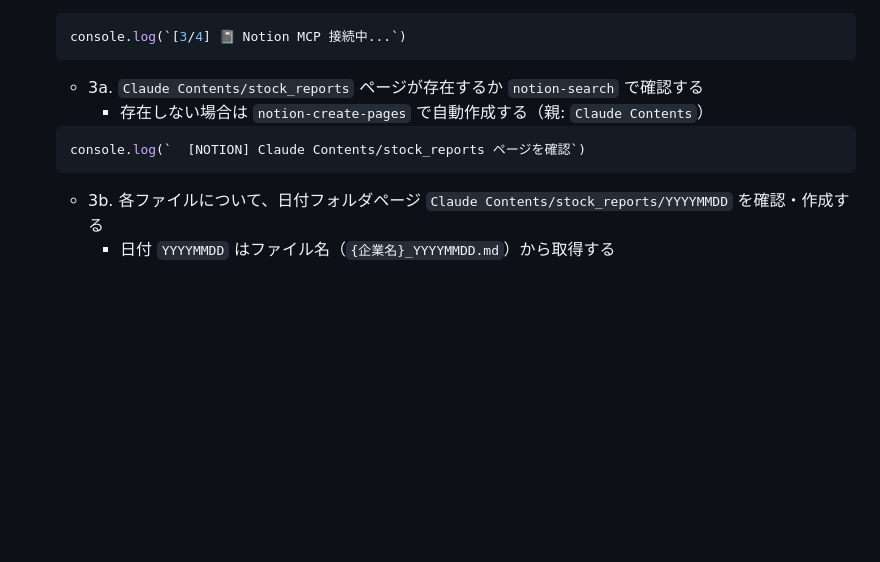
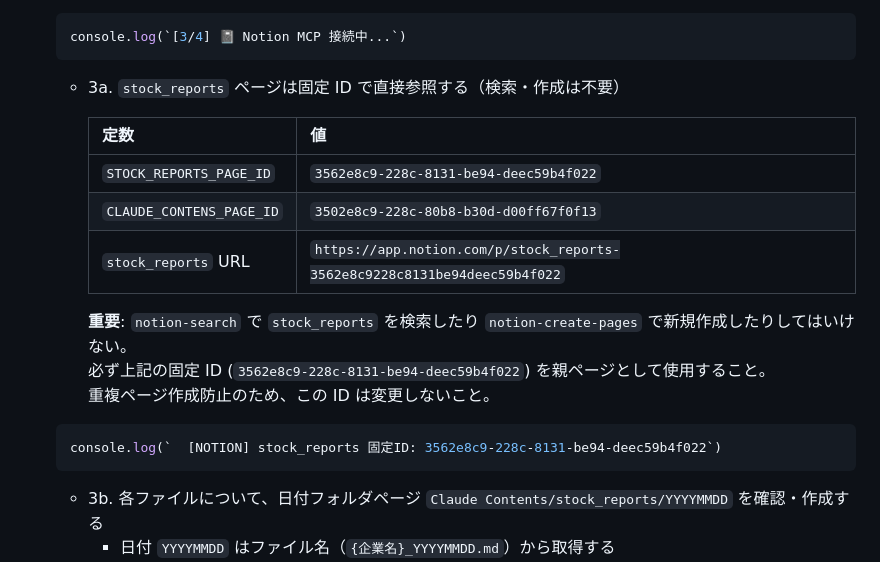
Before and after one commit to Ryouma139/stock_searching, a Markdown page: .claude/skills/notion_save.md, the part around the change. Drawn GitHub-style; blank space fills up the shorter version.

Commit message:
fix(notion_save): use fixed stock_reports page ID to prevent duplicate creation
Replace the search-and-create logic in step 3a with a hardcoded page ID
(3562e8c9-228c-8131-be94-deec59b4f022) for the existing stock_reports page.
This prevents future automated runs from creating duplicate stock_reports pages.

Co-Authored-By: Claude Sonnet 4.6 <noreply@anthropic.com>
Claude-Session: https://claude.ai/code/session_01NjhmVKpnV1TQxrw8pfwtiK

````diff
--- a/.claude/skills/notion_save.md
+++ b/.claude/skills/notion_save.md
@@ -60,11 +60,20 @@ description: Save stock report markdown files from stock_save/ to Notion workspa
    console.log(`[3/4] 📓 Notion MCP 接続中...`)
    ```
 
-   - 3a. `Claude Contents/stock_reports` ページが存在するか `notion-search` で確認する
-     - 存在しない場合は `notion-create-pages` で自動作成する（親: `Claude Contents`）
+   - 3a. `stock_reports` ページは固定 ID で直接参照する（検索・作成は不要）
+
+     | 定数 | 値 |
+     |---|---|
+     | `STOCK_REPORTS_PAGE_ID` | `3562e8c9-228c-8131-be94-deec59b4f022` |
+     | `CLAUDE_CONTENS_PAGE_ID` | `3502e8c9-228c-80b8-b30d-d00ff67f0f13` |
+     | `stock_reports` URL | `https://app.notion.com/p/stock_reports-3562e8c9228c8131be94deec59b4f022` |
+
+     **重要**: `notion-search` で `stock_reports` を検索したり `notion-create-pages` で新規作成したりしてはいけない。
+     必ず上記の固定 ID (`3562e8c9-228c-8131-be94-deec59b4f022`) を親ページとして使用すること。
+     重複ページ作成防止のため、この ID は変更しないこと。
 
    ```js
-   console.log(`  [NOTION] Claude Contents/stock_reports ページを確認`)
+   console.log(`  [NOTION] stock_reports 固定ID: 3562e8c9-228c-8131-be94-deec59b4f022`)
    ```
 
    - 3b. 各ファイルについて、日付フォルダページ `Claude Contents/stock_reports/YYYYMMDD` を確認・作成する
````
